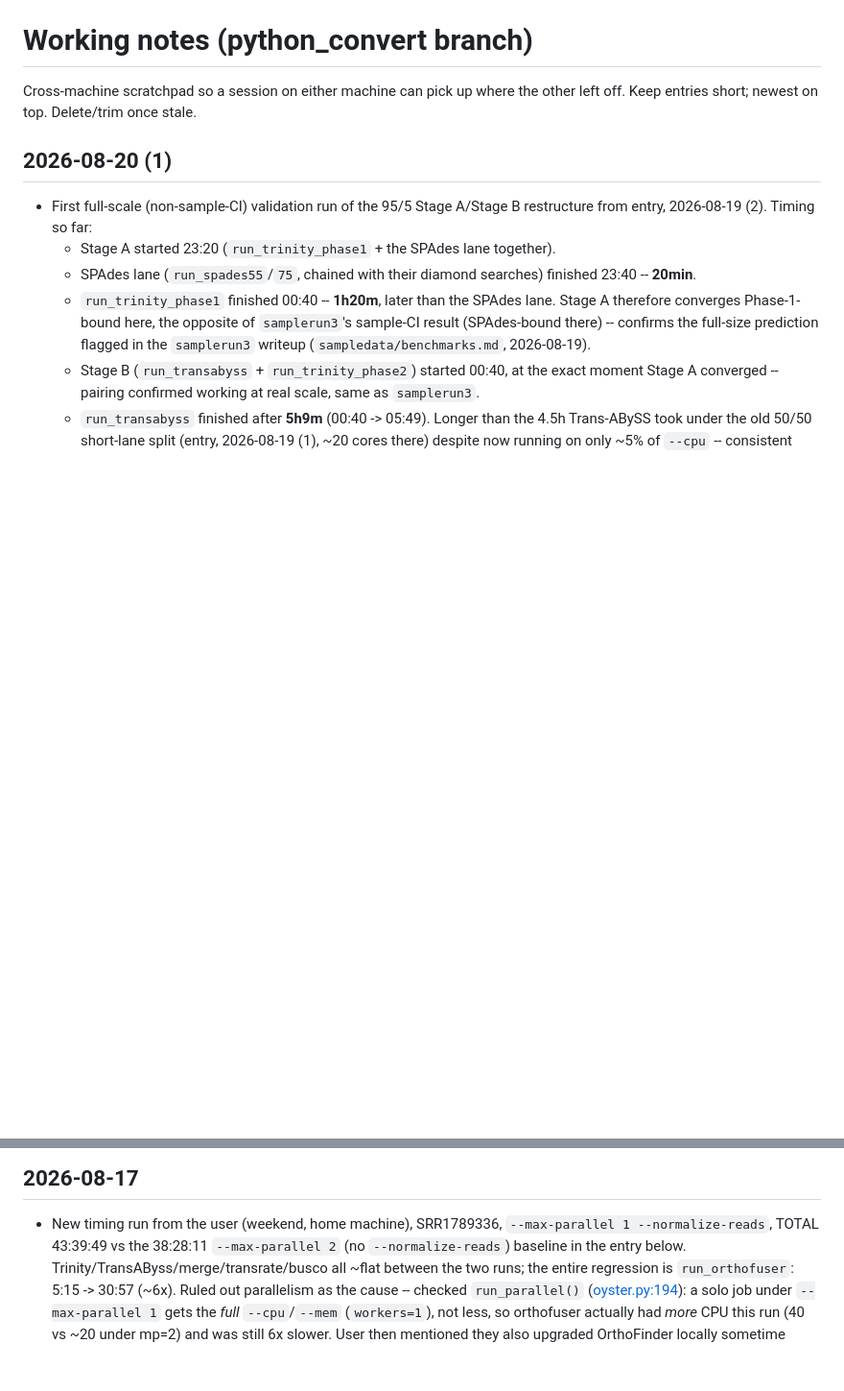
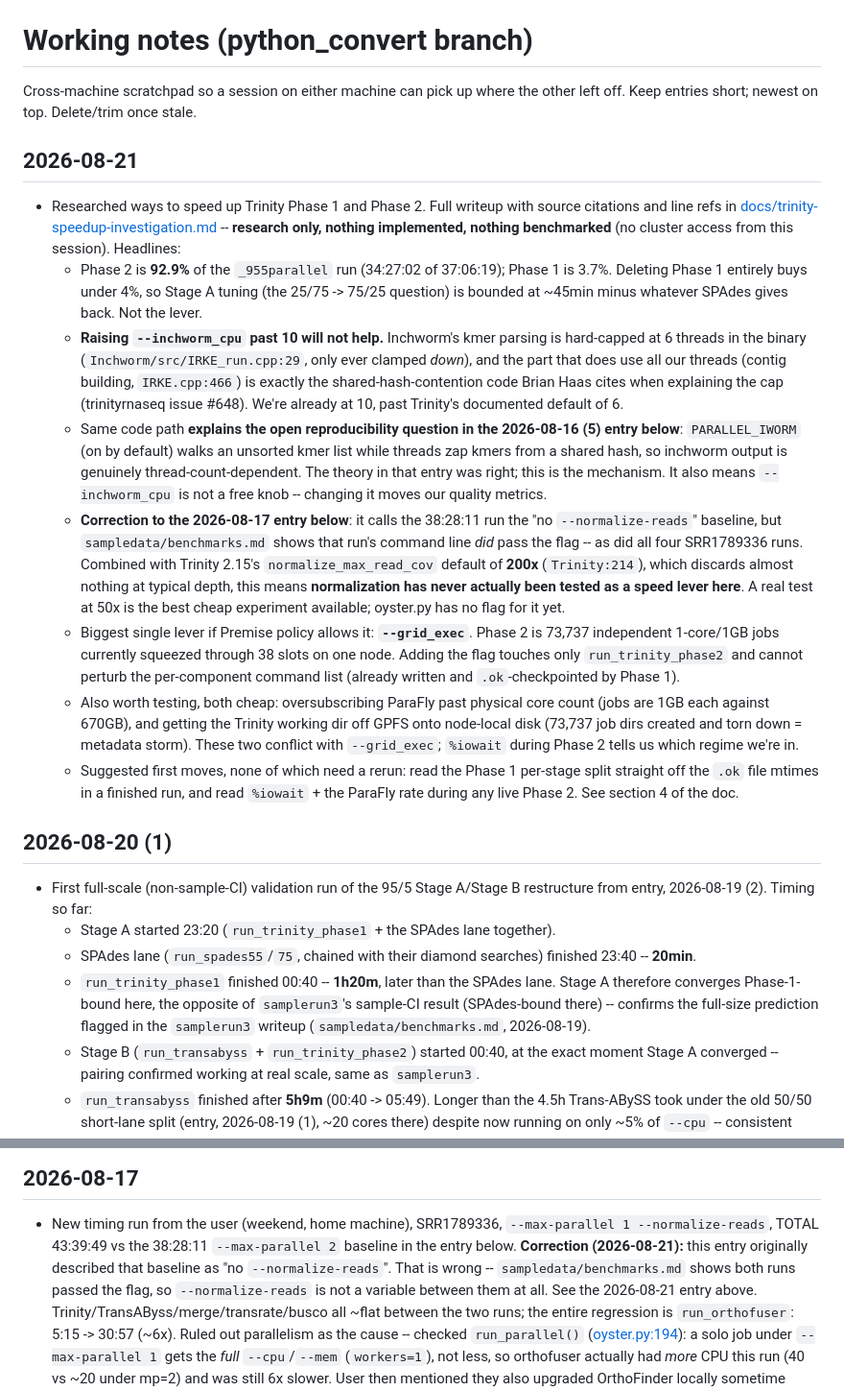
Before and after one commit to macmanes-lab/Oyster_River_Protocol, a Markdown page: NOTES.md, 2 parts joined by grey strips. Shown at 96% size. Drawn GitHub-style; blank space fills up the shorter version.

```diff
--- a/NOTES.md
+++ b/NOTES.md
@@ -4,6 +4,53 @@ Cross-machine scratchpad so a session on either machine can pick up where
 the other left off. Keep entries short; newest on top. Delete/trim once
 stale.
 
+
+## 2026-08-21
+
+- Researched ways to speed up Trinity Phase 1 and Phase 2. Full writeup with
+  source citations and line refs in
+  [docs/trinity-speedup-investigation.md](docs/trinity-speedup-investigation.md)
+  -- **research only, nothing implemented, nothing benchmarked** (no cluster
+  access from this session). Headlines:
+  - Phase 2 is **92.9%** of the `_955parallel` run (34:27:02 of 37:06:19);
+    Phase 1 is 3.7%. Deleting Phase 1 entirely buys under 4%, so Stage A
+    tuning (the 25/75 -> 75/25 question) is bounded at ~45min minus whatever
+    SPAdes gives back. Not the lever.
+  - **Raising `--inchworm_cpu` past 10 will not help.** Inchworm's kmer
+    parsing is hard-capped at 6 threads in the binary
+    (`Inchworm/src/IRKE_run.cpp:29`, only ever clamped *down*), and the part
+    that does use all our threads (contig building, `IRKE.cpp:466`) is
+    exactly the shared-hash-contention code Brian Haas cites when explaining
+    the cap (trinityrnaseq issue #648). We're already at 10, past Trinity's
+    documented default of 6.
+  - Same code path **explains the open reproducibility question in the
+    2026-08-16 (5) entry below**: `PARALLEL_IWORM` (on by default) walks an
+    unsorted kmer list while threads zap kmers from a shared hash, so
+    inchworm output is genuinely thread-count-dependent. The theory in that
+    entry was right; this is the mechanism. It also means `--inchworm_cpu` is
+    not a free knob -- changing it moves our quality metrics.
+  - **Correction to the 2026-08-17 entry below**: it calls the 38:28:11 run
+    the "no `--normalize-reads`" baseline, but `sampledata/benchmarks.md`
+    shows that run's command line *did* pass the flag -- as did all four
+    SRR1789336 runs. Combined with Trinity 2.15's `normalize_max_read_cov`
+    default of **200x** (`Trinity:214`), which discards almost nothing at
+    typical depth, this means **normalization has never actually been tested
+    as a speed lever here**. A real test at 50x is the best cheap experiment
+    available; oyster.py has no flag for it yet.
+  - Biggest single lever if Premise policy allows it: **`--grid_exec`**.
+    Phase 2 is 73,737 independent 1-core/1GB jobs currently squeezed through
+    38 slots on one node. Adding the flag touches only `run_trinity_phase2`
+    and cannot perturb the per-component command list (already written and
+    `.ok`-checkpointed by Phase 1).
+  - Also worth testing, both cheap: oversubscribing ParaFly past physical
+    core count (jobs are 1GB each against 670GB), and getting the Trinity
+    working dir off GPFS onto node-local disk (73,737 job dirs created and
+    torn down = metadata storm). These two conflict with `--grid_exec`;
+    `%iowait` during Phase 2 tells us which regime we're in.
+  - Suggested first moves, none of which need a rerun: read the Phase 1
+    per-stage split straight off the `.ok` file mtimes in a finished run, and
+    read `%iowait` + the ParaFly rate during any live Phase 2. See section 4
+    of the doc.
 
 ## 2026-08-20 (1)
 
@@ -496,7 +543,11 @@ stale.
 
 - New timing run from the user (weekend, home machine), SRR1789336,
   `--max-parallel 1 --normalize-reads`, TOTAL 43:39:49 vs the 38:28:11
-  `--max-parallel 2` (no `--normalize-reads`) baseline in the entry below.
+  `--max-parallel 2` baseline in the entry below. **Correction
+  (2026-08-21):** this entry originally described that baseline as "no
+  `--normalize-reads`". That is wrong -- `sampledata/benchmarks.md` shows
+  both runs passed the flag, so `--normalize-reads` is not a variable
+  between them at all. See the 2026-08-21 entry above.
   Trinity/TransAByss/merge/transrate/busco all ~flat between the two runs;
   the entire regression is `run_orthofuser`: 5:15 -> 30:57 (~6x). Ruled out
   parallelism as the cause -- checked `run_parallel()`
```
Also changed, not shown: docs/trinity-speedup-investigation.md (added, +331 -0 lines).
